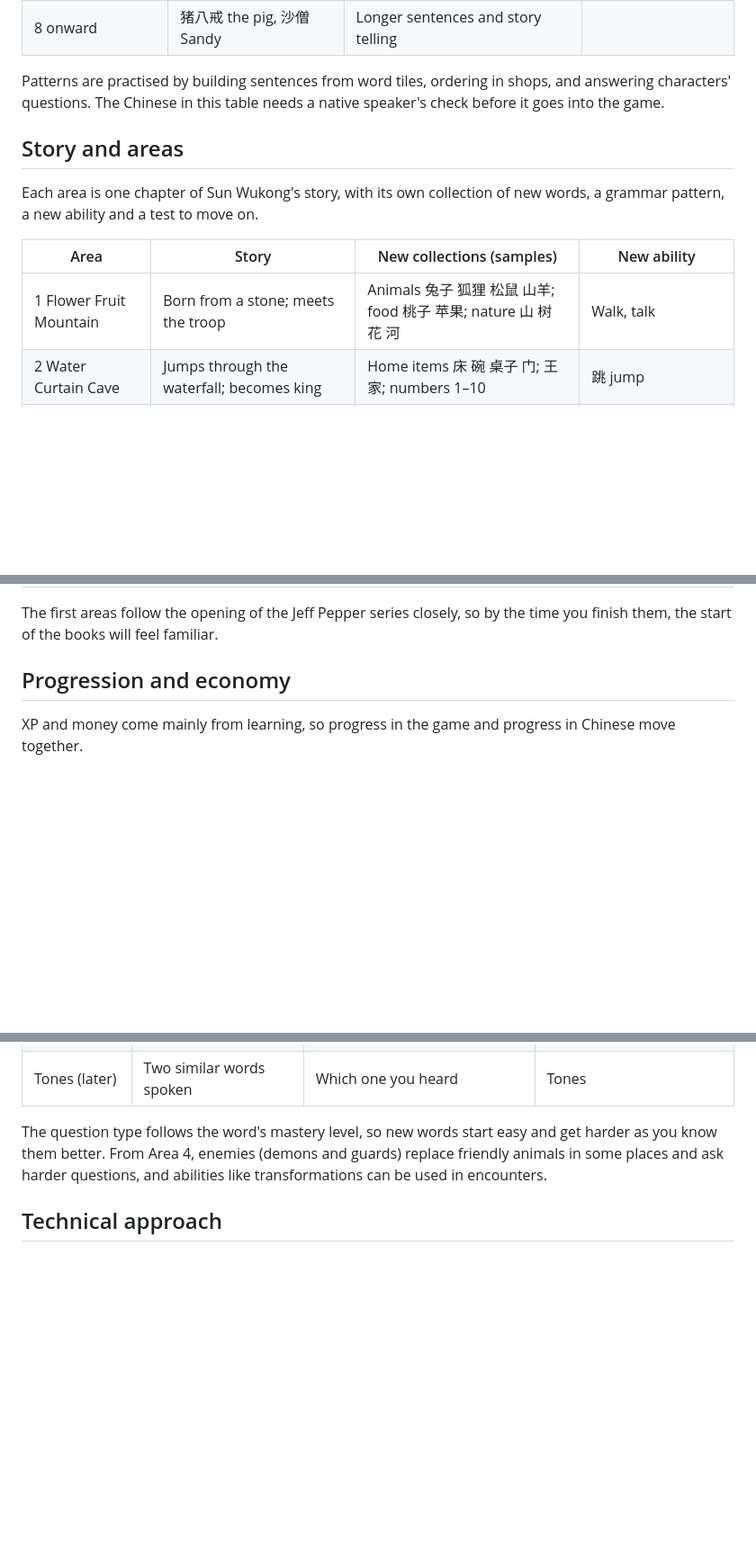
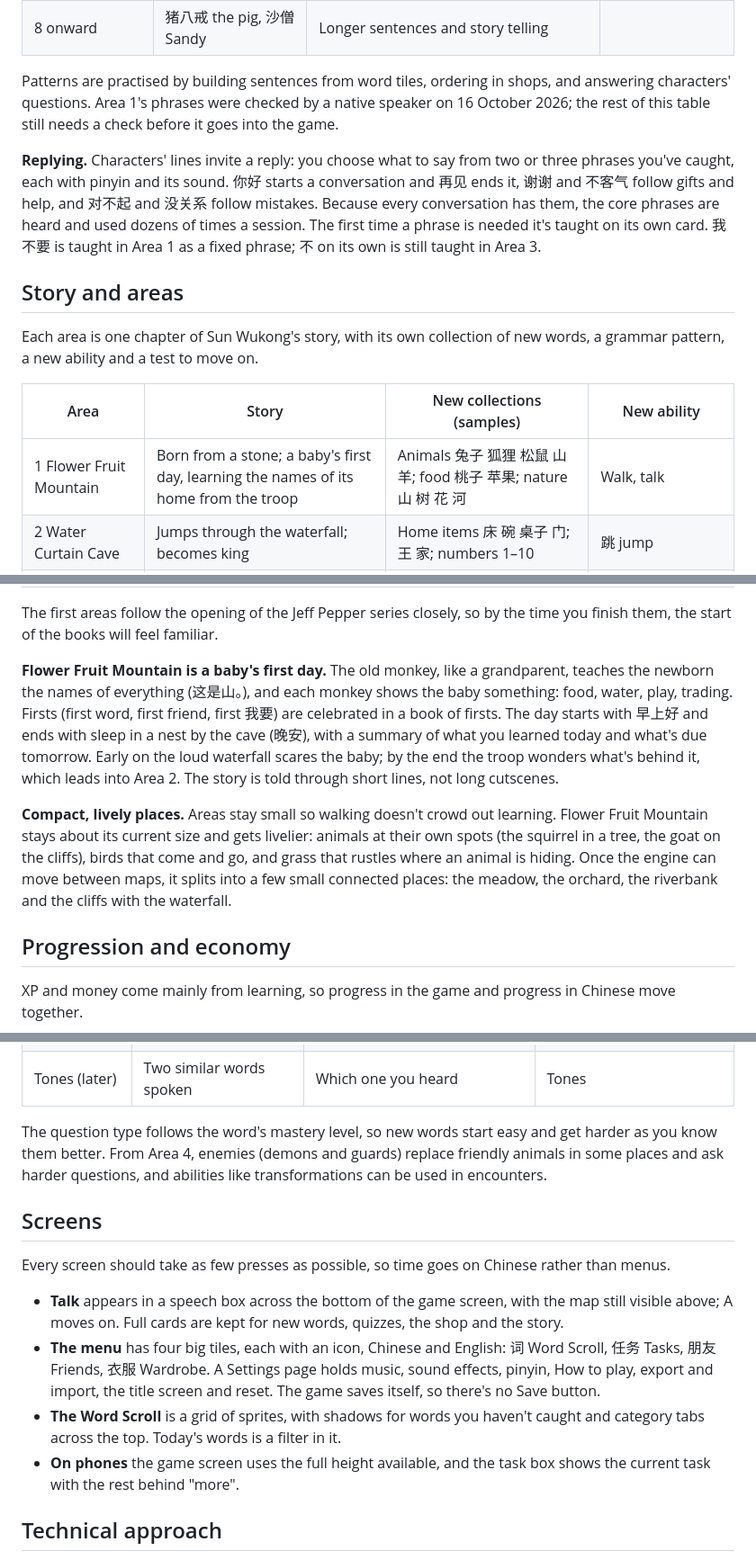
Before and after one commit to lph147/little-monkey, a Markdown page: DESIGN.md, 3 parts joined by grey strips. Shown at 90% size. GitHub-like rendering; blank space fills up the shorter version.

```diff
--- a/DESIGN.md
+++ b/DESIGN.md
@@ -81,7 +83,9 @@ Each main character introduces one or two sentence patterns, and you practise th
 | 7 Under the mountain | 唐僧 the monk | 因为…所以…, time words | 因为我很饿，所以我吃桃子。 |
 | 8 onward | 猪八戒 the pig, 沙僧 Sandy | Longer sentences and story telling |  |
 
-Patterns are practised by building sentences from word tiles, ordering in shops, and answering characters' questions. The Chinese in this table needs a native speaker's check before it goes into the game.
+Patterns are practised by building sentences from word tiles, ordering in shops, and answering characters' questions. Area 1's phrases were checked by a native speaker on 16 October 2026; the rest of this table still needs a check before it goes into the game.
+
+**Replying.** Characters' lines invite a reply: you choose what to say from two or three phrases you've caught, each with pinyin and its sound. 你好 starts a conversation and 再见 ends it, 谢谢 and 不客气 follow gifts and help, and 对不起 and 没关系 follow mistakes. Because every conversation has them, the core phrases are heard and used dozens of times a session. The first time a phrase is needed it's taught on its own card. 我不要 is taught in Area 1 as a fixed phrase; 不 on its own is still taught in Area 3.
 
 ## Story and areas
 
@@ -89,7 +93,7 @@ Each area is one chapter of Sun Wukong's story, with its own collection of new w
 
 | Area | Story | New collections (samples) | New ability |
 | --- | --- | --- | --- |
-| 1 Flower Fruit Mountain | Born from a stone; meets the troop | Animals 兔子 狐狸 松鼠 山羊; food 桃子 苹果; nature 山 树 花 河 | Walk, talk |
+| 1 Flower Fruit Mountain | Born from a stone; a baby's first day, learning the names of its home from the troop | Animals 兔子 狐狸 松鼠 山羊; food 桃子 苹果; nature 山 树 花 河 | Walk, talk |
 | 2 Water Curtain Cave | Jumps through the waterfall; becomes king | Home items 床 碗 桌子 门; 王 家; numbers 1–10 | 跳 jump |
 | 3 Across the sea | Builds a raft; reaches the human world | Travel 海 船 风; people 人 孩子; clothes 衣服 帽子; 钱 money | 游 swim |
 | 4 The teacher's mountain | Learns from Master Subhuti and gets a name | Body 手 脚 眼睛; sky 云 风; actions 飞 爬 | 变成 transform, cloud somersault |
@@ -99,6 +103,10 @@ Each area is one chapter of Sun Wukong's story, with its own collection of new w
 | 8 onward | The journey west with the pig and Sandy | Demons, towns, more food and items | Team members |
 
 The first areas follow the opening of the Jeff Pepper series closely, so by the time you finish them, the start of the books will feel familiar.
+
+**Flower Fruit Mountain is a baby's first day.** The old monkey, like a grandparent, teaches the newborn the names of everything (这是山。), and each monkey shows the baby something: food, water, play, trading. Firsts (first word, first friend, first 我要) are celebrated in a book of firsts. The day starts with 早上好 and ends with sleep in a nest by the cave (晚安), with a summary of what you learned today and what's due tomorrow. Early on the loud waterfall scares the baby; by the end the troop wonders what's behind it, which leads into Area 2. The story is told through short lines, not long cutscenes.
+
+**Compact, lively places.** Areas stay small so walking doesn't crowd out learning. Flower Fruit Mountain stays about its current size and gets livelier: animals at their own spots (the squirrel in a tree, the goat on the cliffs), birds that come and go, and grass that rustles where an animal is hiding. Once the engine can move between maps, it splits into a few small connected places: the meadow, the orchard, the riverbank and the cliffs with the waterfall.
 
 ## Progression and economy
 
@@ -138,6 +148,15 @@ Encounters are the game's battles: you win by answering, and every answer is a c
 | Tones (later) | Two similar words spoken | Which one you heard | Tones |
 
 The question type follows the word's mastery level, so new words start easy and get harder as you know them better. From Area 4, enemies (demons and guards) replace friendly animals in some places and ask harder questions, and abilities like transformations can be used in encounters.
+
+## Screens
+
+Every screen should take as few presses as possible, so time goes on Chinese rather than menus.
+
+- **Talk** appears in a speech box across the bottom of the game screen, with the map still visible above; A moves on. Full cards are kept for new words, quizzes, the shop and the story.
+- **The menu** has four big tiles, each with an icon, Chinese and English: 词 Word Scroll, 任务 Tasks, 朋友 Friends, 衣服 Wardrobe. A Settings page holds music, sound effects, pinyin, How to play, export and import, the title screen and reset. The game saves itself, so there's no Save button.
+- **The Word Scroll** is a grid of sprites, with shadows for words you haven't caught and category tabs across the top. Today's words is a filter in it.
+- **On phones** the game screen uses the full height available, and the task box shows the current task with the rest behind "more".
 
 ## Technical approach
 
```
Also changed, not shown: other parts of DESIGN.md (+22 -3 lines).
